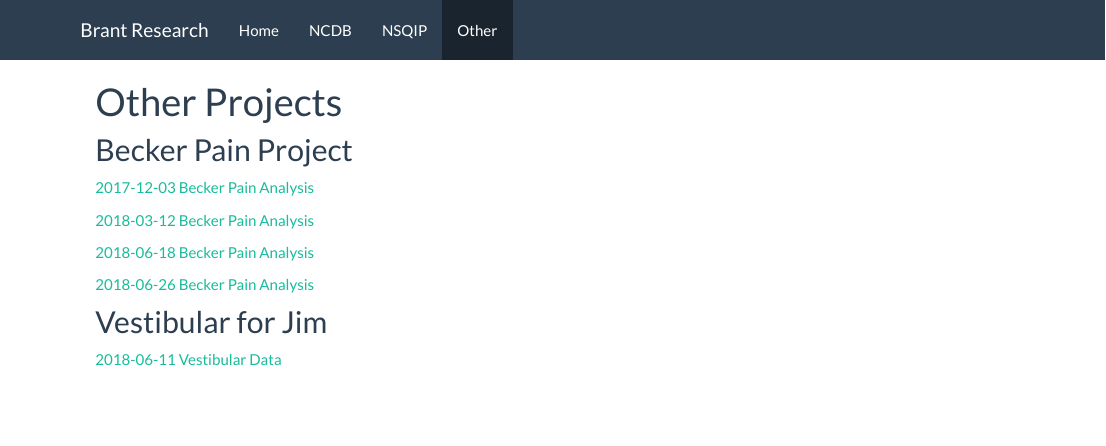
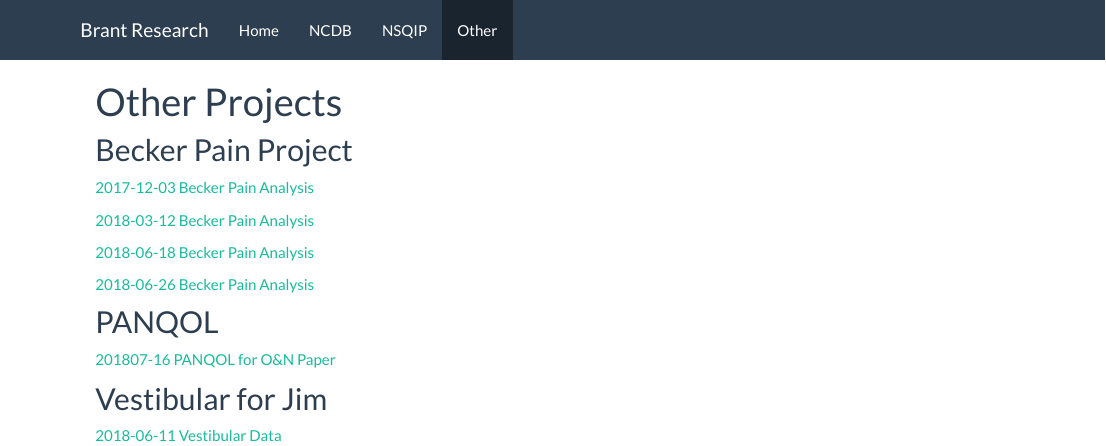
Before and after one commit to brant01/brant01.github.io, an R Markdown document (Other.rmd): the page in a window 1100 px wide, from its top. The pictures show the output file Other.html that the author committed with the source, opened offline; library style sheets and scripts come from the installed R packages.

Commit message:
Add files via upload

```diff
--- a/Other.rmd
+++ b/Other.rmd
@@ -15,6 +15,10 @@ title: "Other Projects"
 
 [2018-06-26 Becker Pain Analysis](../20180626_multi.nb.html)
 
+##PANQOL
+
+[201807-16 PANQOL for O&N Paper](../20180711_PANQOL.nb.html)
+
 ##Vestibular for Jim
 
 [2018-06-11 Vestibular Data](../201806011_Data.nb.html)
```
Also changed, not shown: 20180711_PANQOL.nb.html (added), Other.html.
